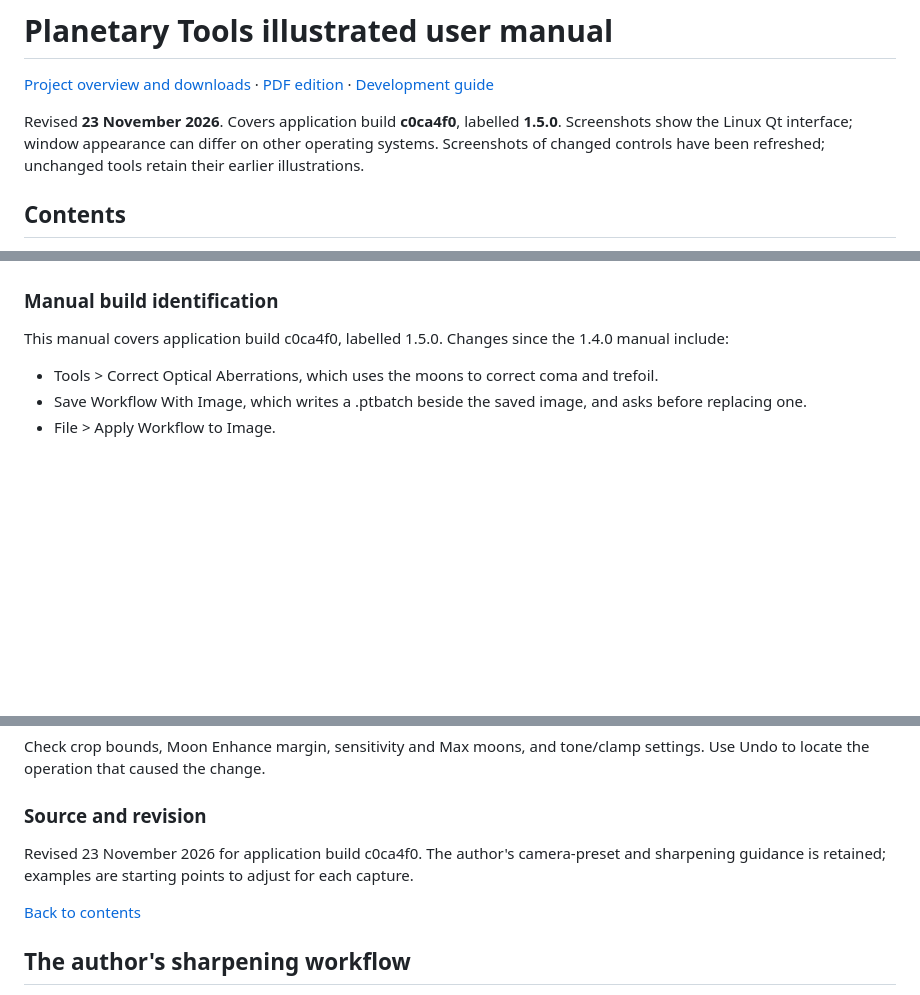
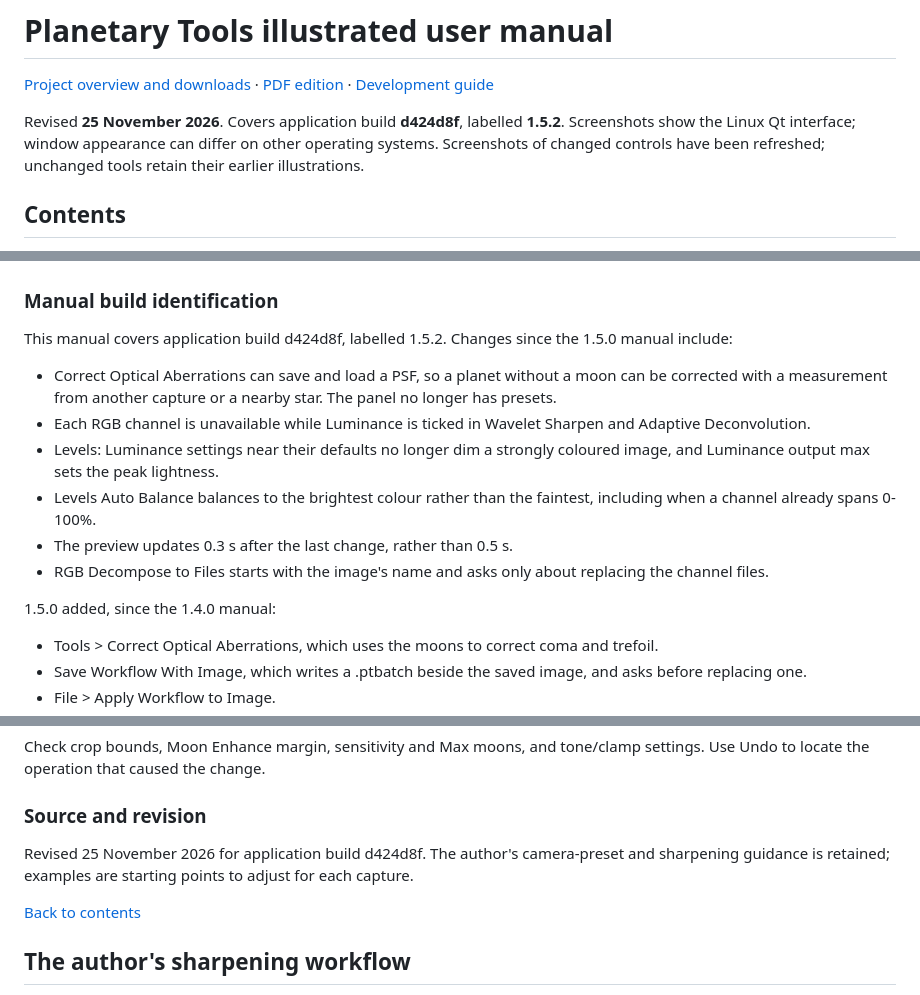
Before and after one commit to ckolivas/PlanetaryTools, a Markdown page: docs/manual.md, 3 parts joined by grey strips. GitHub-like rendering; blank space fills up the shorter version.

Commit message:
Update the manual for 1.5.2
Identify build d424d8f as 1.5.2, list the changes since 1.5.0, refresh
the About screenshot and rebuild the PDF.

Co-Authored-By: Claude Opus 5.5 <noreply@anthropic.com>

```diff
--- a/docs/manual.md
+++ b/docs/manual.md
@@ -2,7 +2,7 @@
 
 [Project overview and downloads](../README.md) · [PDF edition](../Planetary-Tools-Manual.pdf) · [Development guide](development.md)
 
-Revised **23 November 2026**. Covers application build **c0ca4f0**, labelled **1.5.0**. Screenshots show the Linux Qt interface; window appearance can differ on other operating systems. Screenshots of changed controls have been refreshed; unchanged tools retain their earlier illustrations.
+Revised **25 November 2026**. Covers application build **d424d8f**, labelled **1.5.2**. Screenshots show the Linux Qt interface; window appearance can differ on other operating systems. Screenshots of changed controls have been refreshed; unchanged tools retain their earlier illustrations.
 
 ## Contents
 
@@ -1027,7 +1027,16 @@ Use view controls to inspect pixels and Help to identify the running version or
 
 ### Manual build identification
 
-This manual covers application build c0ca4f0, labelled 1.5.0. Changes since the 1.4.0 manual include:
+This manual covers application build d424d8f, labelled 1.5.2. Changes since the 1.5.0 manual include:
+
+- Correct Optical Aberrations can save and load a PSF, so a planet without a moon can be corrected with a measurement from another capture or a nearby star. The panel no longer has presets.
+- Each RGB channel is unavailable while Luminance is ticked in Wavelet Sharpen and Adaptive Deconvolution.
+- Levels: Luminance settings near their defaults no longer dim a strongly coloured image, and Luminance output max sets the peak lightness.
+- Levels Auto Balance balances to the brightest colour rather than the faintest, including when a channel already spans 0-100%.
+- The preview updates 0.3 s after the last change, rather than 0.5 s.
+- RGB Decompose to Files starts with the image's name and asks only about replacing the channel files.
+
+1.5.0 added, since the 1.4.0 manual:
 
 - Tools > Correct Optical Aberrations, which uses the moons to correct coma and trefoil.
 - Save Workflow With Image, which writes a .ptbatch beside the saved image, and asks before replacing one.
@@ -1097,7 +1106,7 @@ Check crop bounds, Moon Enhance margin, sensitivity and Max moons, and tone/clam
 
 ### Source and revision
 
-Revised 23 November 2026 for application build c0ca4f0. The author's camera-preset and sharpening guidance is retained; examples are starting points to adjust for each capture.
+Revised 25 November 2026 for application build d424d8f. The author's camera-preset and sharpening guidance is retained; examples are starting points to adjust for each capture.
 
 [Back to contents](#contents)
 
```
Also changed, not shown: other parts of docs/manual.md (+1 -1 lines), docs/images/about.png, 1 other file.
